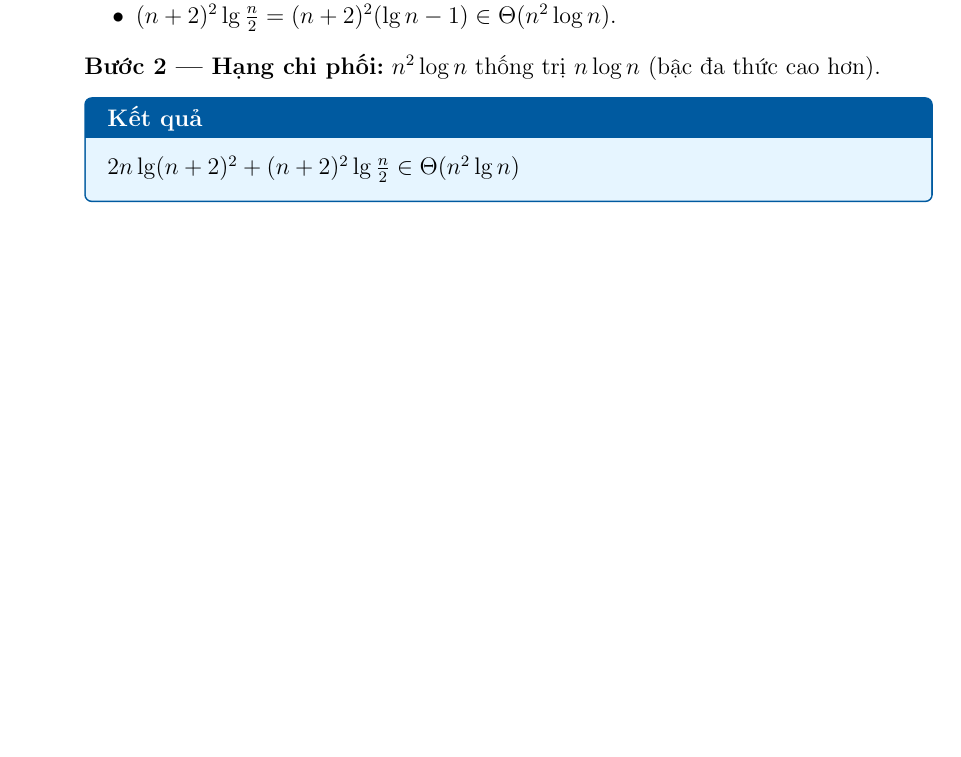
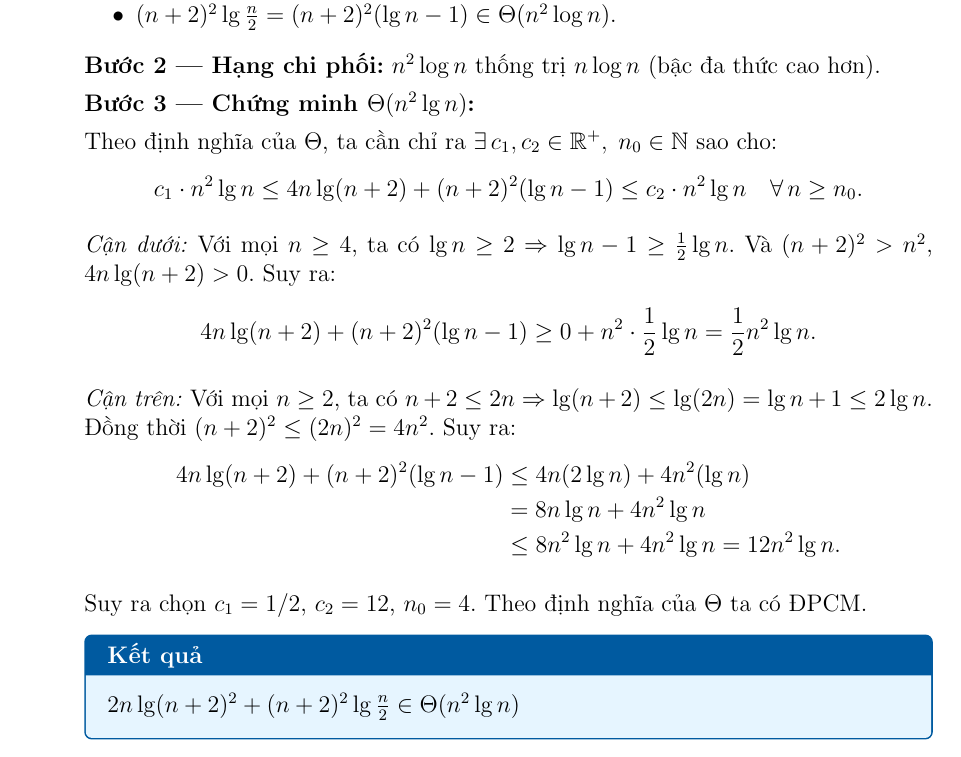
Before and after one commit to luoidaobac010/thuong-cho-tam-than-co-han, a LaTeX document (bai_tap/[HW#02] Độ phức tạp và các ký hiệu tiệm cận (cập nhật, thêm bài 9 theo yêu cầu của SV)_solved.tex): part of page 7 of 21, cut so that both start at the same text, the shorter picture padded with empty space. Compiled offline with pdfLaTeX.

Commit message:
feat: enforce formal definition proof for Big-O/Theta
- Thêm phần chứng minh định nghĩa bằng c1, c2, n0 cho Bài 2c trong HW#02.
- Cập nhật core/persona.py để bắt buộc LLM sinh ra chứng minh Toán học định nghĩa thay vì chỉ đưa ra kết quả rút gọn.
- Cập nhật workflows/solve.md yêu cầu sử dụng định nghĩa hình thức khi gặp dạng bài tập này.

```diff
--- a/bai_tap/[HW#02] Độ phức tạp và các ký hiệu tiệm cận (cập nhật, thêm bài 9 theo yêu cầu của SV)_solved.tex
+++ b/bai_tap/[HW#02] Độ phức tạp và các ký hiệu tiệm cận (cập nhật, thêm bài 9 theo yêu cầu của SV)_solved.tex
@@ -439,6 +439,28 @@ Bỏ hệ số $1/2$, bỏ bậc thấp $n$, phần chính là $n^2$. Vậy bậ
   \end{itemize}
 
   \textbf{Bước 2 --- Hạng chi phối:} $n^2\log n$ thống trị $n\log n$ (bậc đa thức cao hơn).
+
+  \textbf{Bước 3 --- Chứng minh $\Theta(n^2\lg n)$:}
+
+  Theo định nghĩa của $\Theta$, ta cần chỉ ra $\exists\, c_1, c_2 \in \mathbb{R}^+,\; n_0 \in \mathbb{N}$ sao cho:
+  \[
+    c_1 \cdot n^2\lg n \leq 4n\lg(n+2) + (n+2)^2(\lg n - 1) \leq c_2 \cdot n^2\lg n \quad \forall\, n \geq n_0.
+  \]
+
+  \textit{Cận dưới:} Với mọi $n \geq 4$, ta có $\lg n \geq 2 \Rightarrow \lg n - 1 \geq \frac{1}{2}\lg n$. Và $(n+2)^2 > n^2$, $4n\lg(n+2) > 0$. Suy ra:
+  \[
+    4n\lg(n+2) + (n+2)^2(\lg n - 1) \geq 0 + n^2 \cdot \frac{1}{2}\lg n = \frac{1}{2} n^2\lg n.
+  \]
+
+  \textit{Cận trên:} Với mọi $n \geq 2$, ta có $n+2 \leq 2n \Rightarrow \lg(n+2) \leq \lg(2n) = \lg n + 1 \leq 2\lg n$.
+  Đồng thời $(n+2)^2 \leq (2n)^2 = 4n^2$. Suy ra:
+  \begin{align*}
+    4n\lg(n+2) + (n+2)^2(\lg n - 1) &\leq 4n(2\lg n) + 4n^2(\lg n) \\
+    &= 8n\lg n + 4n^2\lg n \\
+    &\leq 8n^2\lg n + 4n^2\lg n = 12n^2\lg n.
+  \end{align*}
+
+  Suy ra chọn $c_1 = 1/2$, $c_2 = 12$, $n_0 = 4$. Theo định nghĩa của $\Theta$ ta có ĐPCM.
 
   \begin{resultbox}
   $2n\lg(n+2)^2 + (n+2)^2\lg\frac{n}{2} \in \Theta(n^2\lg n)$
```
Also changed, not shown: .agents/workflows/solve.md, 1 other file.
